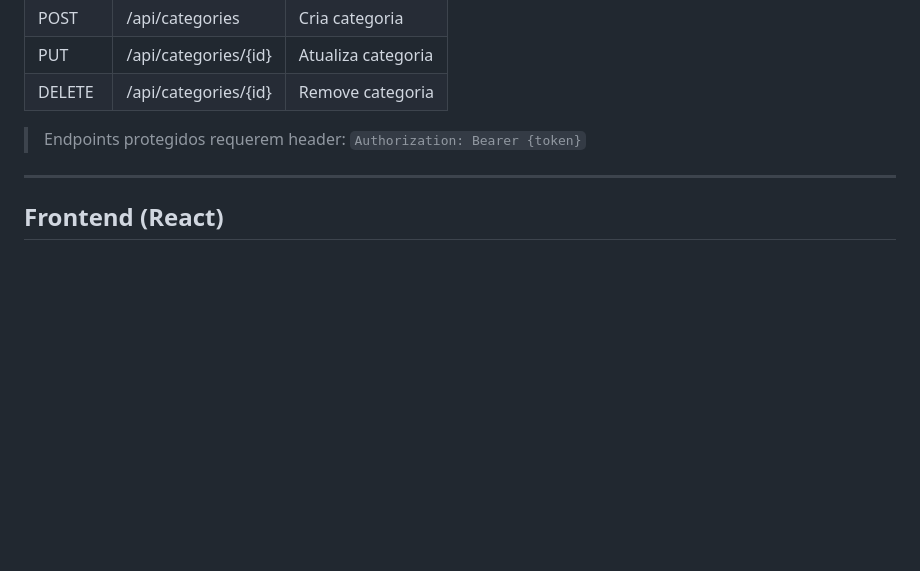
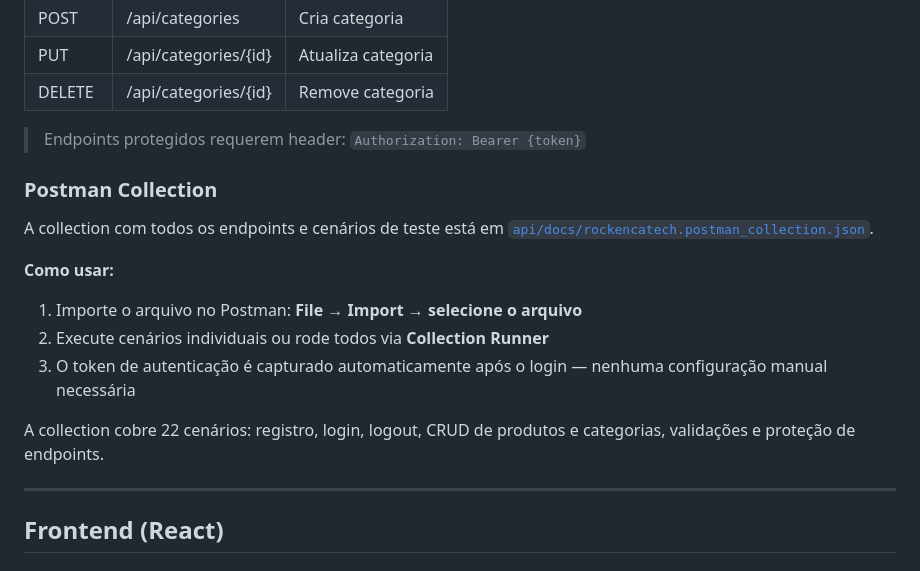
Before and after one commit to SidneySCosta/rockencatech, a Markdown page: README.md, the part around the change. Rendered like a GitHub page; blank space fills up the shorter version.

Commit message:
docs: add postman collection reference to readme

```diff
--- a/README.md
+++ b/README.md
@@ -203,6 +203,18 @@ app/Http/Resources/
 
 > Endpoints protegidos requerem header: `Authorization: Bearer {token}`
 
+### Postman Collection
+
+A collection com todos os endpoints e cenários de teste está em [`api/docs/rockencatech.postman_collection.json`](api/docs/rockencatech.postman_collection.json).
+
+**Como usar:**
+
+1. Importe o arquivo no Postman: **File → Import → selecione o arquivo**
+2. Execute cenários individuais ou rode todos via **Collection Runner**
+3. O token de autenticação é capturado automaticamente após o login — nenhuma configuração manual necessária
+
+A collection cobre 22 cenários: registro, login, logout, CRUD de produtos e categorias, validações e proteção de endpoints.
+
 ---
 
 ## Frontend (React)
```
